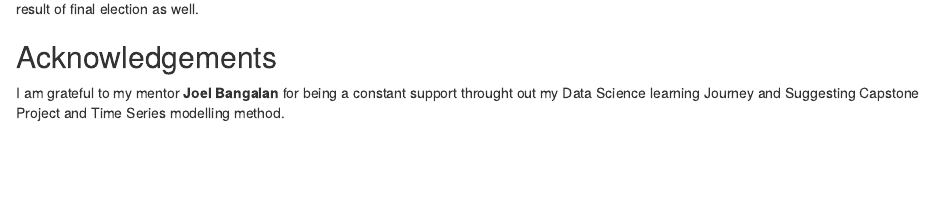
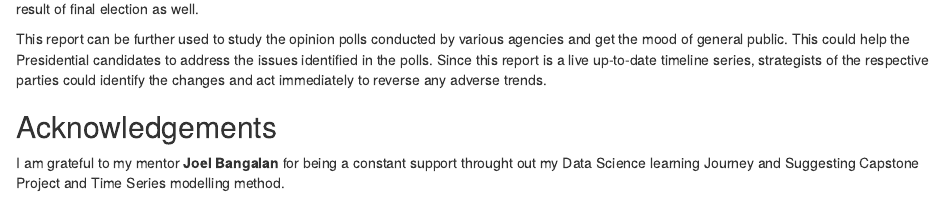
Before and after one commit to harshalas/US2016PresidentialElections, an R Markdown document (PredictionsforUnitedStatesPresidentialElections2016.Rmd): the page in a window 1100 px wide, from 6150 px down. Rendered offline with R 4.5, knitr and Pandoc, with nearby package versions; drawn as R Markdown's standard HTML page in place of the format the file asks for; some code elsewhere in the file could not run offline; long lines of code are wrapped.

Commit message:
"Adding revisions to conclusion section"

```diff
--- a/PredictionsforUnitedStatesPresidentialElections2016.Rmd
+++ b/PredictionsforUnitedStatesPresidentialElections2016.Rmd
@@ -262,6 +262,8 @@ summary(Clintonforecasts)
 
 From the forecast above, it is very much apparent that Clinton will maintain her lead in next couple of months up until the election which will be result of final election as well.
 
+This report can be further used to study the opinion polls conducted by various agencies and get the mood of general public. This could help the Presidential candidates to address the issues identified in the polls. Since this report is a live up-to-date timeline series, strategists of the respective parties could identify the changes and act immediately to reverse any adverse trends.
+
 ## Acknowledgements
 
 I am grateful to my mentor **Joel Bangalan** for being a constant support throught out my Data Science learning Journey and Suggesting Capstone Project and Time Series modelling method.
```
Also changed, not shown: 3 other files.
